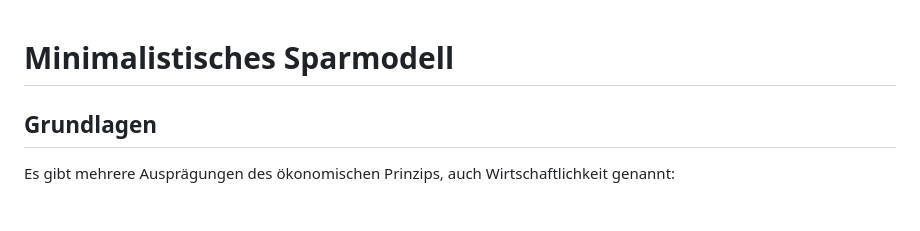
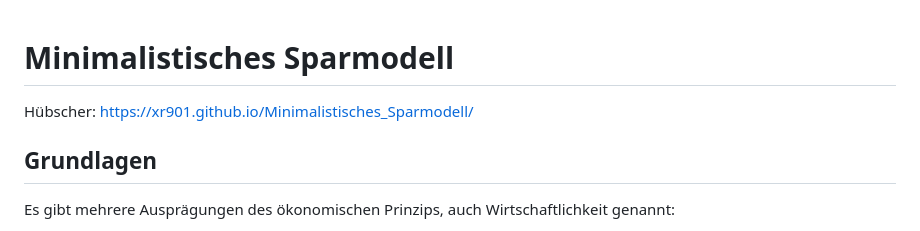
Before and after one commit to xr901/Minimalistisches_Sparmodell, a Markdown page: README.md, the part around the change. Drawn GitHub-style.

Commit message:
link added

```diff
--- a/README.md
+++ b/README.md
@@ -1,4 +1,6 @@
 # Minimalistisches Sparmodell
+
+Hübscher: https://xr901.github.io/Minimalistisches_Sparmodell/
 
 ## Grundlagen
 
```
